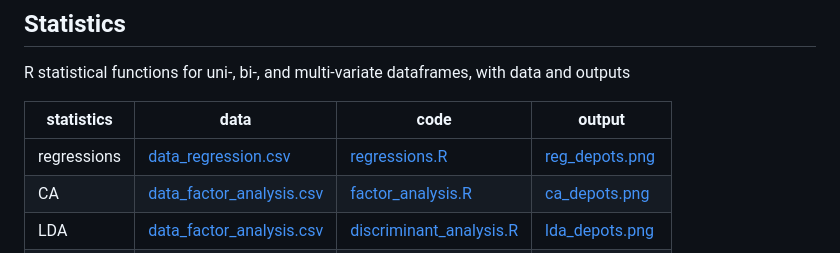
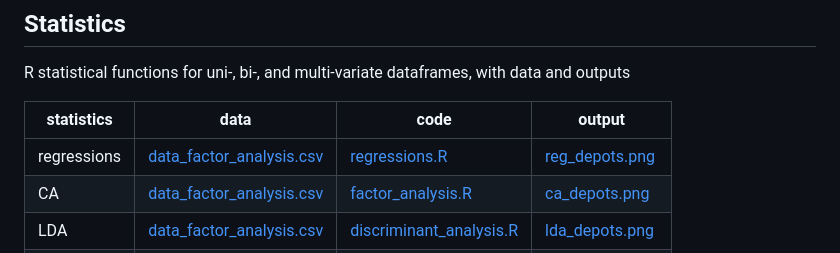
Before and after one commit to zoometh/Rdev, a Markdown page: README.md, the part around the change. Rendered like a GitHub page.

Commit message:
reg

```diff
--- a/README.md
+++ b/README.md
@@ -48,7 +48,7 @@ R statistical functions for uni-, bi-, and multi-variate dataframes, with data a
 
 | statistics    | data          |code          |output          |
 | ------------- | ------------- |--------------|----------------|
-| regressions   | [data_regression.csv](https://github.com/zoometh/Rdev/blob/master/data/data_regression.csv)  | [regressions.R](https://github.com/zoometh/Rdev/blob/master/functions/regressions.R) | [reg_depots.png](https://github.com/zoometh/Rdev/blob/master/out/reg_depots.png)|
+| regressions   | [data_factor_analysis.csv](https://github.com/zoometh/Rdev/blob/master/data/data_factor_analysis.csv)  | [regressions.R](https://github.com/zoometh/Rdev/blob/master/functions/regressions.R) | [reg_depots.png](https://github.com/zoometh/Rdev/blob/master/out/reg_depots.png)|
 | CA            | [data_factor_analysis.csv](https://github.com/zoometh/Rdev/blob/master/data/data_factor_analysis.csv) | [factor_analysis.R](https://github.com/zoometh/Rdev/blob/master/functions/factor_analysis.R) | [ca_depots.png](https://github.com/zoometh/Rdev/blob/master/out/ca_depots.png) |
 | LDA           | [data_factor_analysis.csv](https://github.com/zoometh/Rdev/blob/master/data/data_factor_analysis.csv) | [discriminant_analysis.R](https://github.com/zoometh/Rdev/blob/master/functions/discriminant_analysis.R) | [lda_depots.png](https://github.com/zoometh/Rdev/blob/master/out/lda_depots.png) |
 | CAH           | [data_factor_analysis.csv](https://github.com/zoometh/Rdev/blob/master/data/data_factor_analysis.csv) | [cluster_analysis.R](https://github.com/zoometh/Rdev/blob/master/functions/cluster_analysis.R) | [cah_depots.png](https://github.com/zoometh/Rdev/blob/master/out/cah_depots.png) |
```
Also changed, not shown: out/reg_depots.png, 2 other files.
